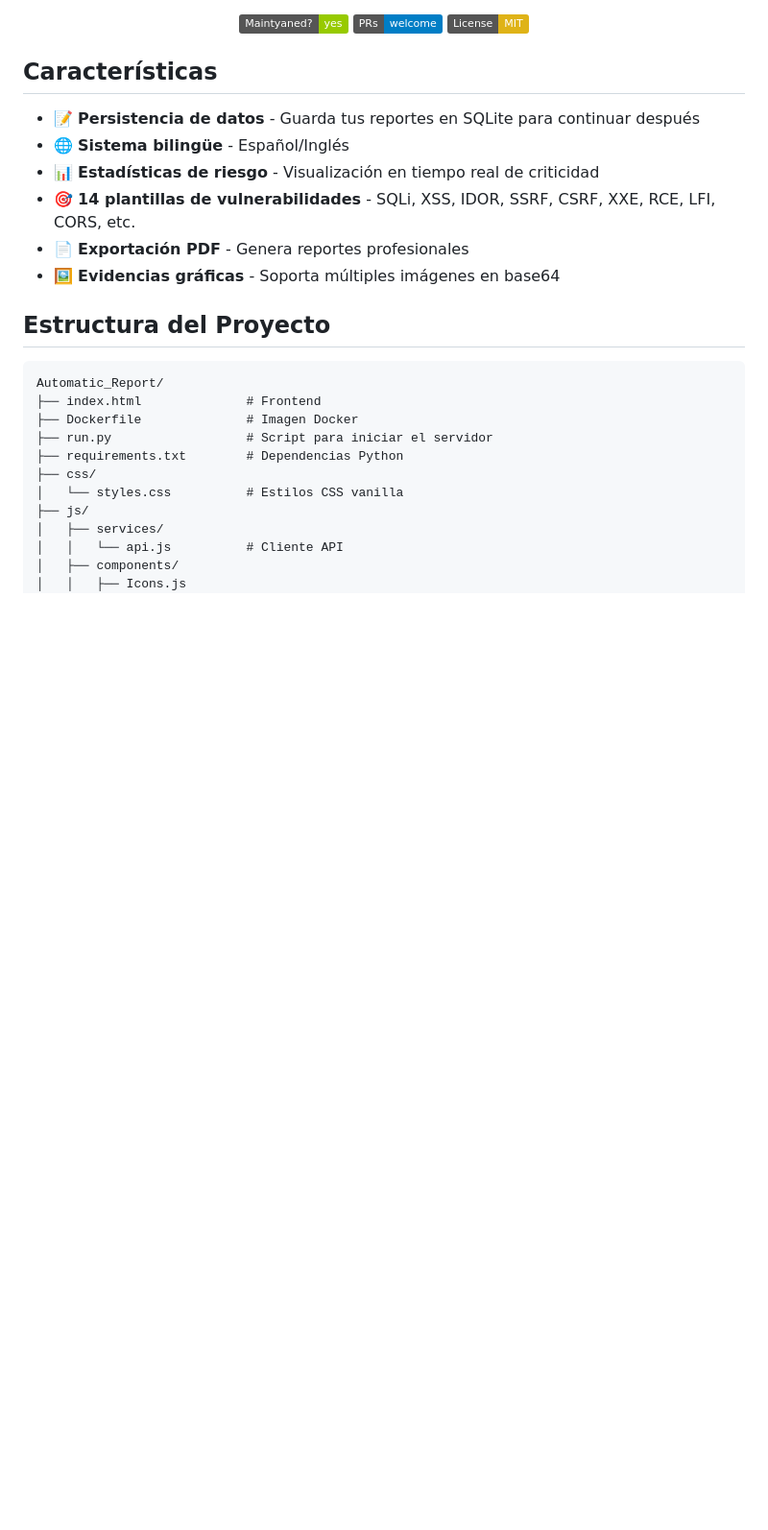
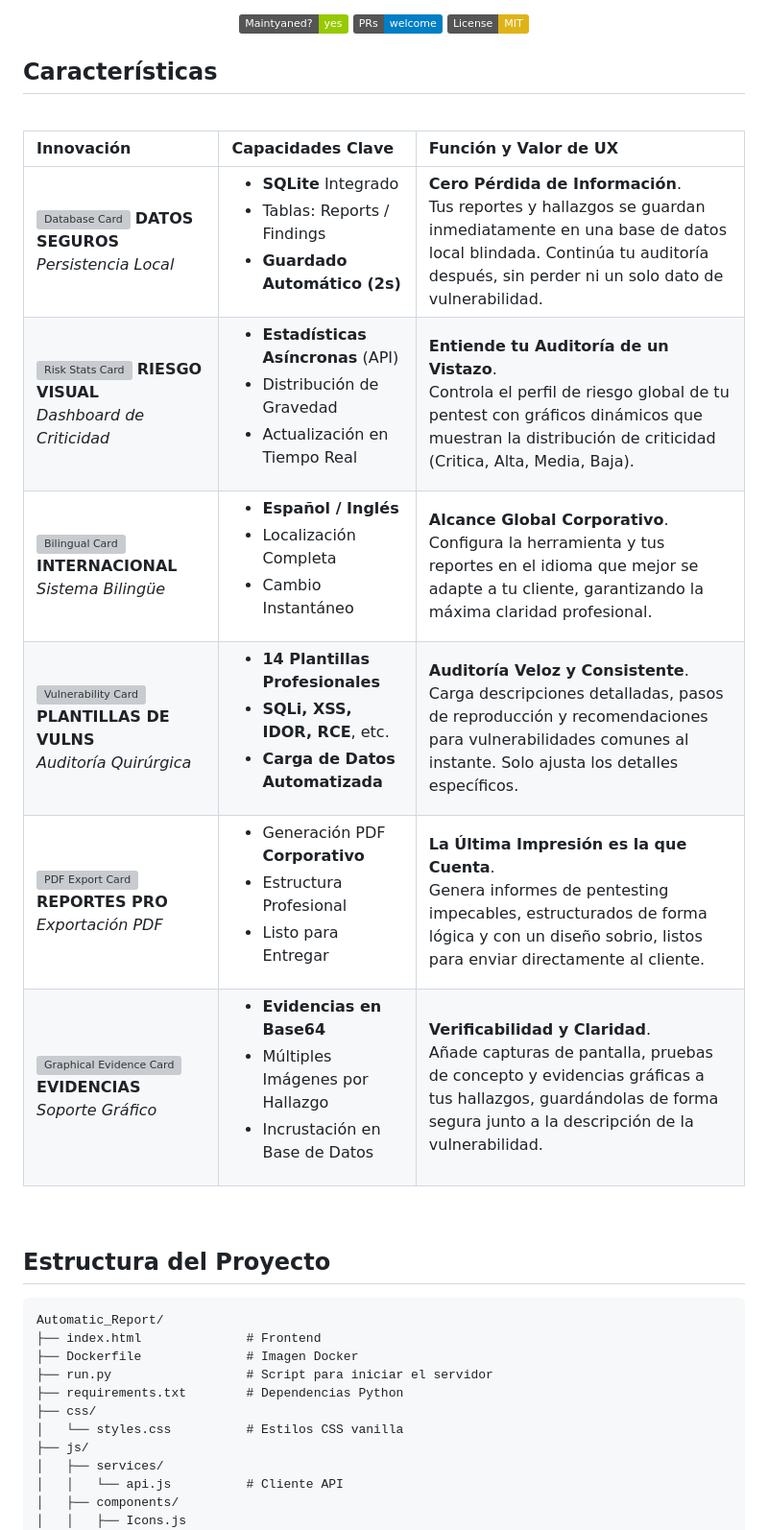
Before and after one commit to ccyl13/Automatic_Report, a Markdown page: README.md, the part around the change. Shown at 96% size. GitHub-like rendering; badges without logos; blank space fills up the shorter version; grey boxes are pictures that could not be loaded.

Commit message:
Revise features section in README.md
Updated features section with detailed descriptions and images.

```diff
--- a/README.md
+++ b/README.md
@@ -17,12 +17,19 @@
 
 ## Características
 
-- 📝 **Persistencia de datos** - Guarda tus reportes en SQLite para continuar después
-- 🌐 **Sistema bilingüe** - Español/Inglés
-- 📊 **Estadísticas de riesgo** - Visualización en tiempo real de criticidad
-- 🎯 **14 plantillas de vulnerabilidades** - SQLi, XSS, IDOR, SSRF, CSRF, XXE, RCE, LFI, CORS, etc.
-- 📄 **Exportación PDF** - Genera reportes profesionales
-- 🖼️ **Evidencias gráficas** - Soporta múltiples imágenes en base64
+
+<br>
+
+| Innovación | Capacidades Clave | Función y Valor de UX |
+| :--- | :--- | :--- |
+| <img src="https://i.imgur.com/uCjL0S4.png" width="90" alt="Database Card"> **DATOS SEGUROS**<br>*Persistencia Local* | <ul><li>**SQLite** Integrado</li><li>Tablas: Reports / Findings</li><li>**Guardado Automático (2s)**</li></ul> | **Cero Pérdida de Información**.<br>Tus reportes y hallazgos se guardan inmediatamente en una base de datos local blindada. Continúa tu auditoría después, sin perder ni un solo dato de vulnerabilidad. |
+| <img src="https://i.imgur.com/P1vO2E3.png" width="90" alt="Risk Stats Card"> **RIESGO VISUAL**<br>*Dashboard de Criticidad* | <ul><li>**Estadísticas Asíncronas** (API)</li><li>Distribución de Gravedad</li><li>Actualización en Tiempo Real</li></ul> | **Entiende tu Auditoría de un Vistazo**.<br>Controla el perfil de riesgo global de tu pentest con gráficos dinámicos que muestran la distribución de criticidad (Critica, Alta, Media, Baja). |
+| <img src="https://i.imgur.com/lE0tO3A.png" width="90" alt="Bilingual Card"> **INTERNACIONAL**<br>*Sistema Bilingüe* | <ul><li>**Español / Inglés**</li><li>Localización Completa</li><li>Cambio Instantáneo</li></ul> | **Alcance Global Corporativo**.<br>Configura la herramienta y tus reportes en el idioma que mejor se adapte a tu cliente, garantizando la máxima claridad profesional. |
+| <img src="https://i.imgur.com/5V3O2E3.png" width="90" alt="Vulnerability Card"> **PLANTILLAS DE VULNS**<br>*Auditoría Quirúrgica* | <ul><li>**14 Plantillas Profesionales**</li><li>**SQLi, XSS, IDOR, RCE**, etc.</li><li>**Carga de Datos Automatizada**</li></ul> | **Auditoría Veloz y Consistente**.<br>Carga descripciones detalladas, pasos de reproducción y recomendaciones para vulnerabilidades comunes al instante. Solo ajusta los detalles específicos. |
+| <img src="https://i.imgur.com/uCjL0S4.png" width="90" alt="PDF Export Card"> **REPORTES PRO**<br>*Exportación PDF* | <ul><li>Generación PDF **Corporativo**</li><li>Estructura Profesional</li><li>Listo para Entregar</li></ul> | **La Última Impresión es la que Cuenta**.<br>Genera informes de pentesting impecables, estructurados de forma lógica y con un diseño sobrio, listos para enviar directamente al cliente. |
+| <img src="https://i.imgur.com/P1vO2E3.png" width="90" alt="Graphical Evidence Card"> **EVIDENCIAS**<br>*Soporte Gráfico* | <ul><li>**Evidencias en Base64**</li><li>Múltiples Imágenes por Hallazgo</li><li>Incrustación en Base de Datos</li></ul> | **Verificabilidad y Claridad**.<br>Añade capturas de pantalla, pruebas de concepto y evidencias gráficas a tus hallazgos, guardándolas de forma segura junto a la descripción de la vulnerabilidad. |
+
+<br>
 
 ## Estructura del Proyecto
 
```
